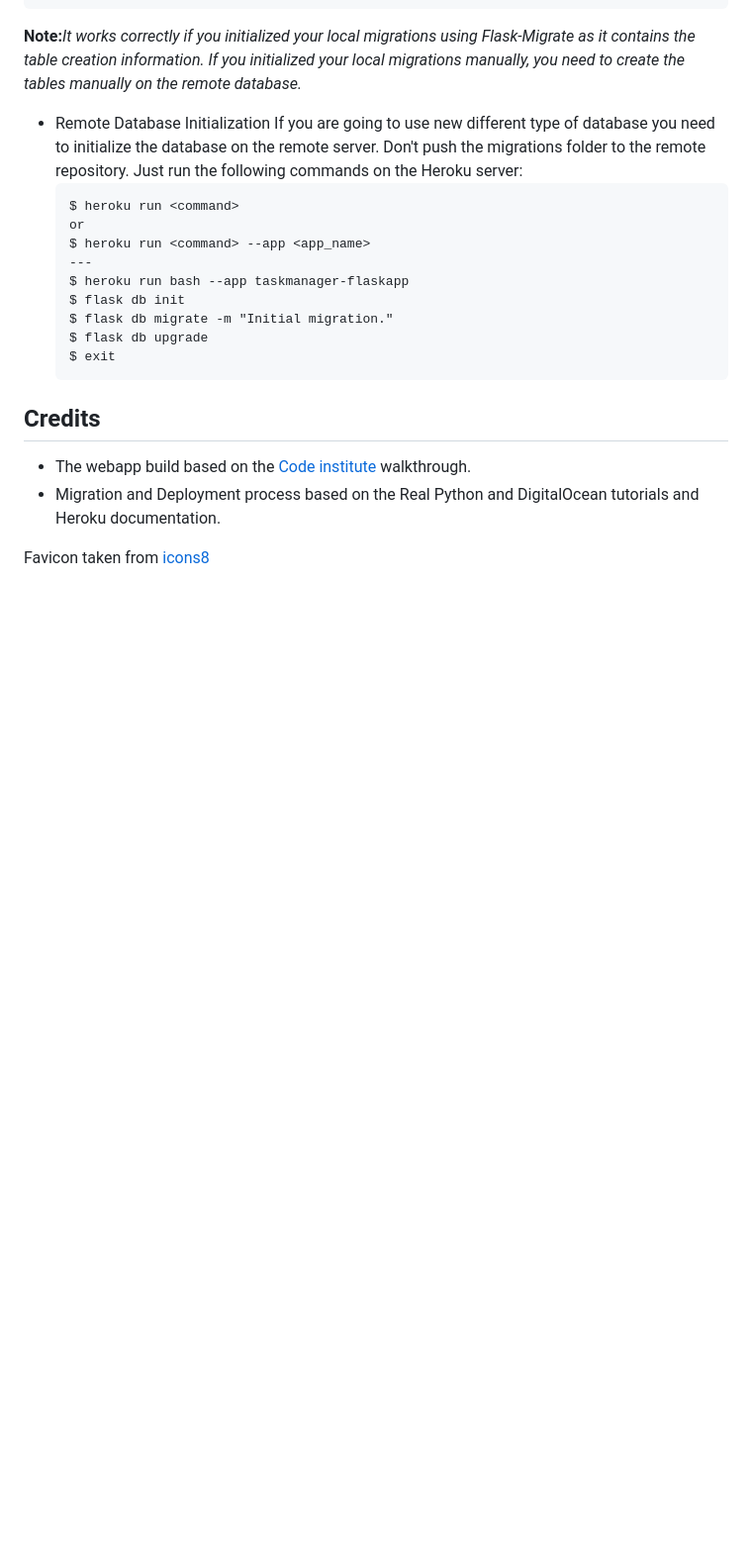
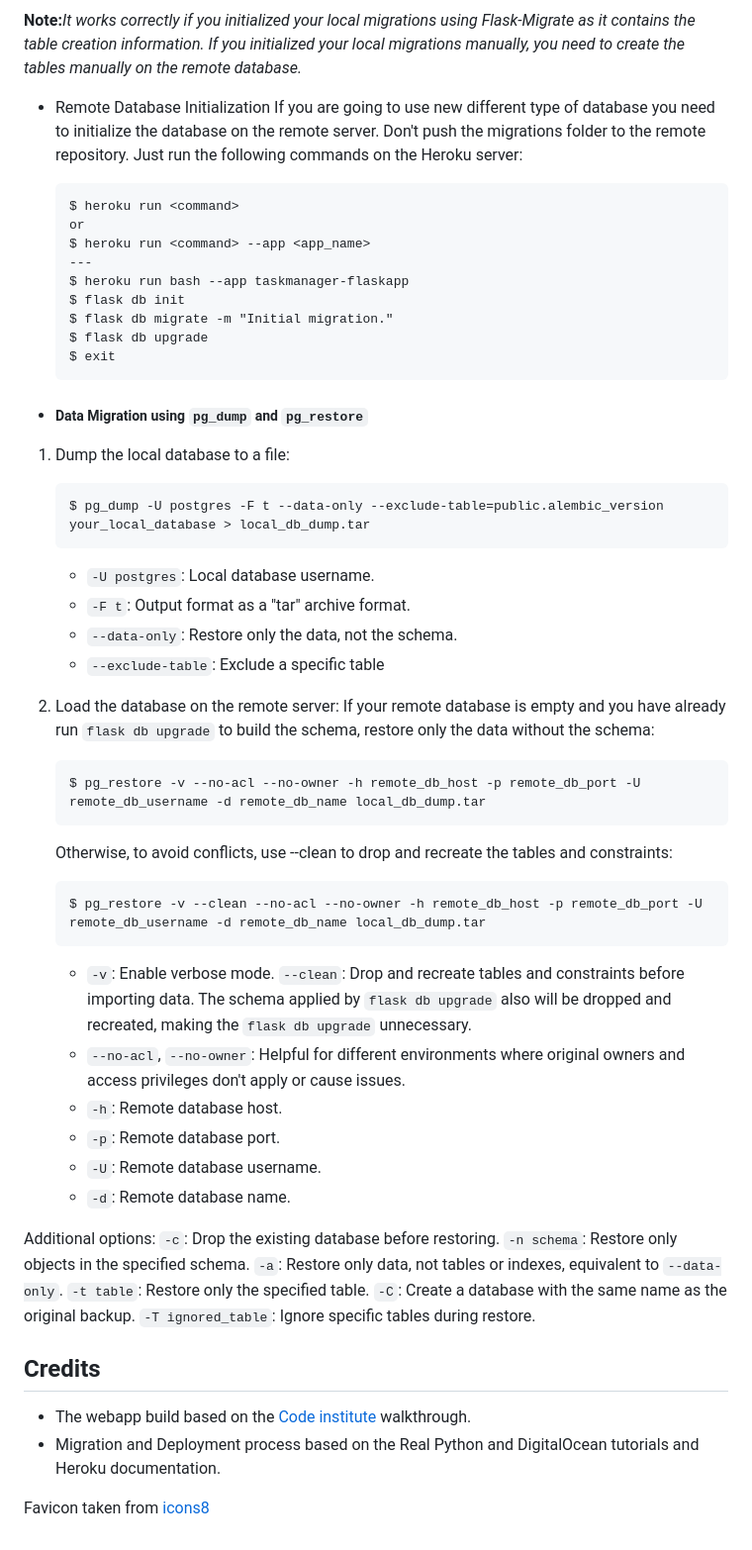
Before and after one commit to pavlo-myskov/flask-task-manager, a Markdown page: README.md, the part around the change. Shown at 99% size. Rendered like a GitHub page; blank space fills up the shorter version.

Commit message:
docs: Add data migration instructions

````diff
--- a/README.md
+++ b/README.md
@@ -325,6 +325,43 @@ If you are going to use new different type of database you need to initialize th
     $ exit
     ```
 
+- ##### Data Migration using `pg_dump` and `pg_restore`
+1. Dump the local database to a file:
+    ```
+    $ pg_dump -U postgres -F t --data-only --exclude-table=public.alembic_version your_local_database > local_db_dump.tar
+    ```
+
+    - `-U postgres`: Local database username.
+    - `-F t`: Output format as a "tar" archive format.
+    - `--data-only`: Restore only the data, not the schema.
+    - `--exclude-table`: Exclude a specific table
+2. Load the database on the remote server:
+    If your remote database is empty and you have already run `flask db upgrade` to build the schema, restore only the data without the schema:
+    ```
+    $ pg_restore -v --no-acl --no-owner -h remote_db_host -p remote_db_port -U remote_db_username -d remote_db_name local_db_dump.tar
+    ```
+
+    Otherwise, to avoid conflicts, use --clean to drop and recreate the tables and constraints:
+    ```
+    $ pg_restore -v --clean --no-acl --no-owner -h remote_db_host -p remote_db_port -U remote_db_username -d remote_db_name local_db_dump.tar
+    ```
+
+    - `-v`: Enable verbose mode.
+    `--clean`: Drop and recreate tables and constraints before importing data. The schema applied by `flask db upgrade` also will be dropped and recreated, making the `flask db upgrade` unnecessary.
+    - `--no-acl`, `--no-owner`: Helpful for different environments where original owners and access privileges don't apply or cause issues.
+    - `-h`: Remote database host.
+    - `-p`: Remote database port.
+    - `-U`: Remote database username.
+    - `-d`: Remote database name.
+
+Additional options:
+    `-c`: Drop the existing database before restoring.
+    `-n schema`: Restore only objects in the specified schema.
+    `-a`: Restore only data, not tables or indexes, equivalent to `--data-only`.
+    `-t table`: Restore only the specified table.
+    `-C`: Create a database with the same name as the original backup.
+    `-T ignored_table`: Ignore specific tables during restore.
+
 ## Credits
 - The webapp build based on the [Code institute](https://codeinstitute.net/) walkthrough.
 - Migration and Deployment process based on the Real Python and DigitalOcean tutorials and Heroku documentation.
````
